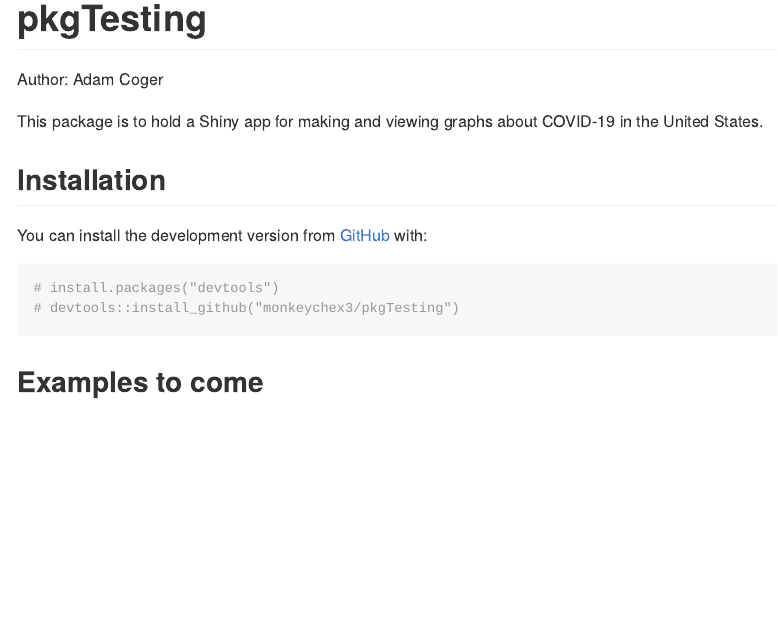
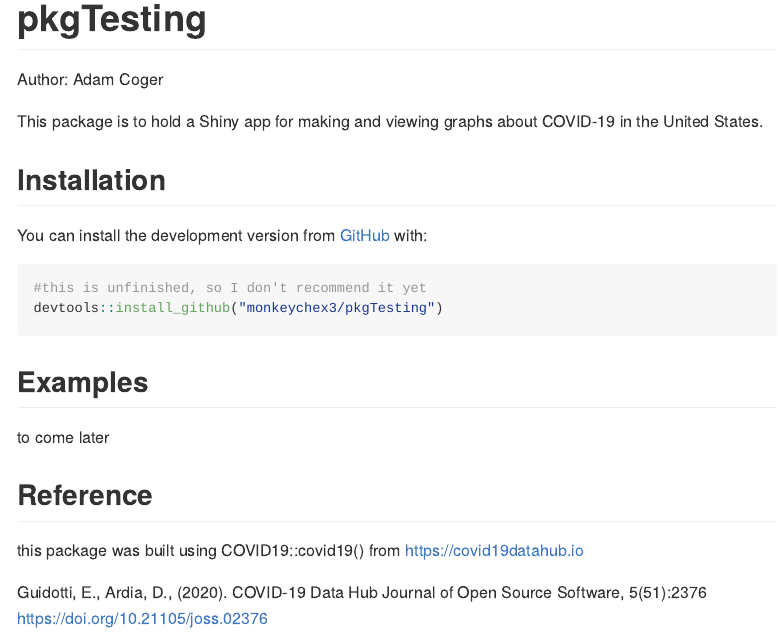
Before and after one commit to monkeychex3/pkgTesting, an R Markdown document (README.Rmd): the page in a window 1100 px wide, from its top. The pictures show the output file README.md that the author committed with the source, drawn offline in the style of GitHub.

Commit message:
add references

````diff
--- a/README.Rmd
+++ b/README.Rmd
@@ -27,31 +27,40 @@ This package is to hold a Shiny app for making and viewing graphs about COVID-19
 You can install the development version from [GitHub](https://github.com/) with:
 
 ``` r
-# install.packages("devtools")
+#this is unfinished, so I don't recommend it yet
 devtools::install_github("monkeychex3/pkgTesting")
 ```
-## Examples to come
+## Examples
+to come later
+
+## Reference
+
+this package was built using COVID19::covid19() from https://covid19datahub.io
+
+Guidotti, E., Ardia, D., (2020).
+COVID-19 Data Hub
+Journal of Open Source Software, 5(51):2376
+https://doi.org/10.21105/joss.02376
+
 <!--
+
 This is a basic example which shows you how to solve a common problem:
 
-```{r example}
+{r example}
 library(pkgTesting)
 ## basic example code
-```
+
 
 What is special about using `README.Rmd` instead of just `README.md`? You can include R chunks like so:
 
-```{r cars}
-summary(cars)
-```
+
 
 You'll still need to render `README.Rmd` regularly, to keep `README.md` up-to-date.
 
 You can also embed plots, for example:
 
-```{r pressure, echo = FALSE}
-plot(pressure)
-```
+
 
 In that case, don't forget to commit and push the resulting figure files, so they display on GitHub!
+
 -->
````
Also changed, not shown: README.md.
